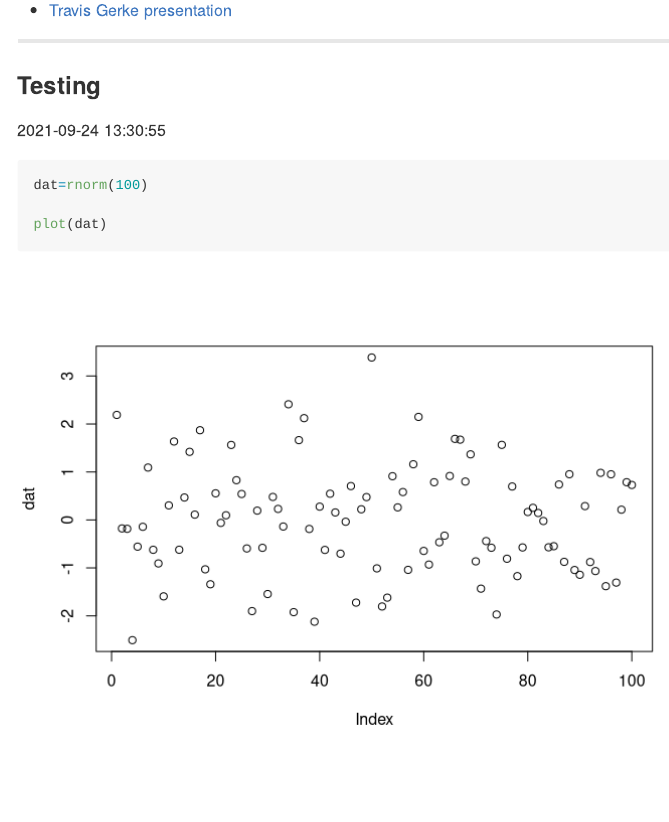
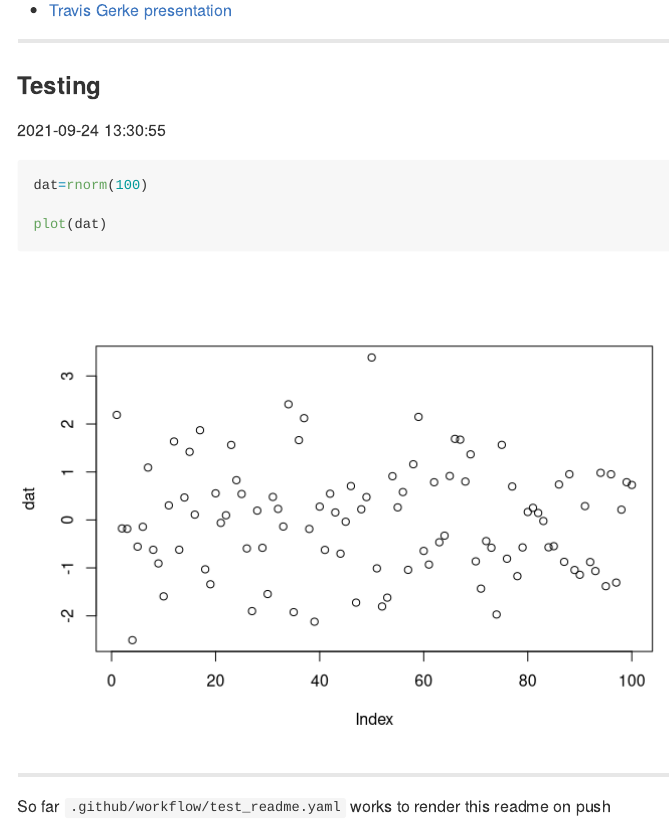
Before and after one commit to SwampThingPaul/test_githubaction, an R Markdown document (README.Rmd): the page in a window 1100 px wide, from 220 px down. Rendered offline with R 4.5, knitr and Pandoc, with nearby package versions; code that draws random numbers runs with fixed seeds of ours.

Commit message:
one more...

````diff
--- a/.github/workflows/test_readme.yaml
+++ b/.github/workflows/test_readme.yaml
@@ -4,7 +4,7 @@ on: [push]
 jobs:
   render:
     name: Render README
-    runs-on: windows-latest
+    runs-on: macOS-latest
     steps:
       - uses: actions/checkout@v2
       - uses: r-lib/actions/setup-r@v1
--- a/README.Rmd
+++ b/README.Rmd
@@ -28,3 +28,10 @@ dat=rnorm(100)
 plot(dat)
 
 ```
+
+
+
+
+***
+
+So far `.github/workflow/test_readme.yaml` works to render this readme on push
````
